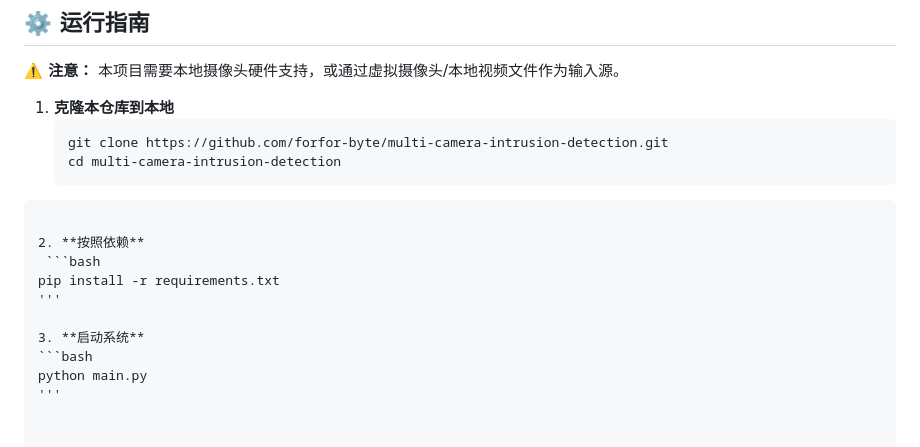
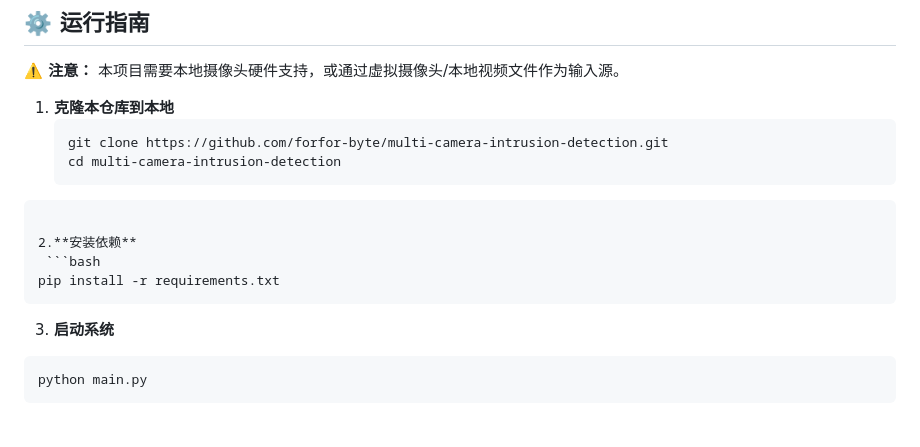
Before and after one commit to forfor-byte/multi-camera-intrusion-detection, a Markdown page: README.md, the part around the change. Drawn GitHub-style.

````diff
--- a/README.md
+++ b/README.md
@@ -48,12 +48,12 @@
    cd multi-camera-intrusion-detection
 ```
 
-2. **按照依赖**
+2.**安装依赖**
  ```bash
 pip install -r requirements.txt
-'''
+```
 
 3. **启动系统**
 ```bash
 python main.py
-'''
+```
````
